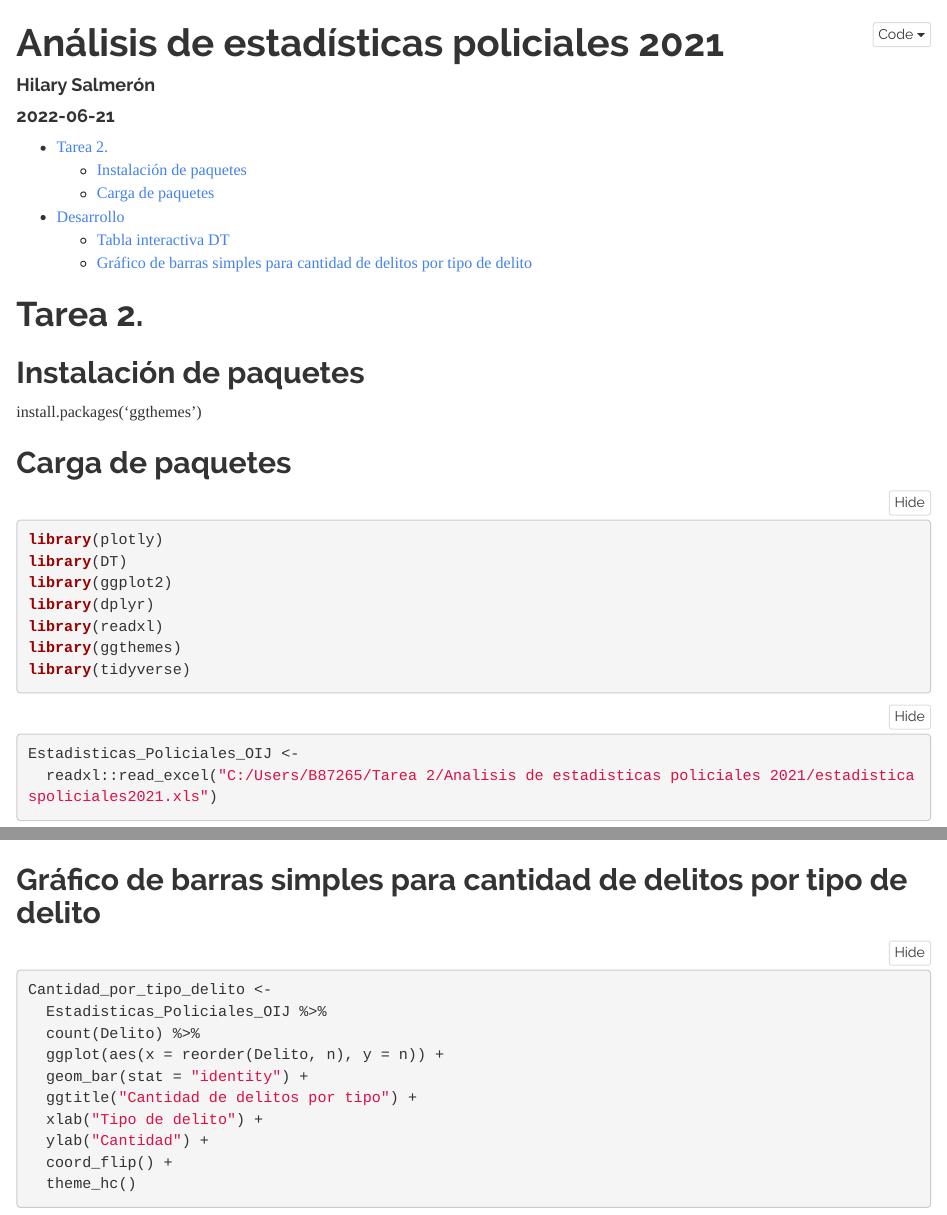
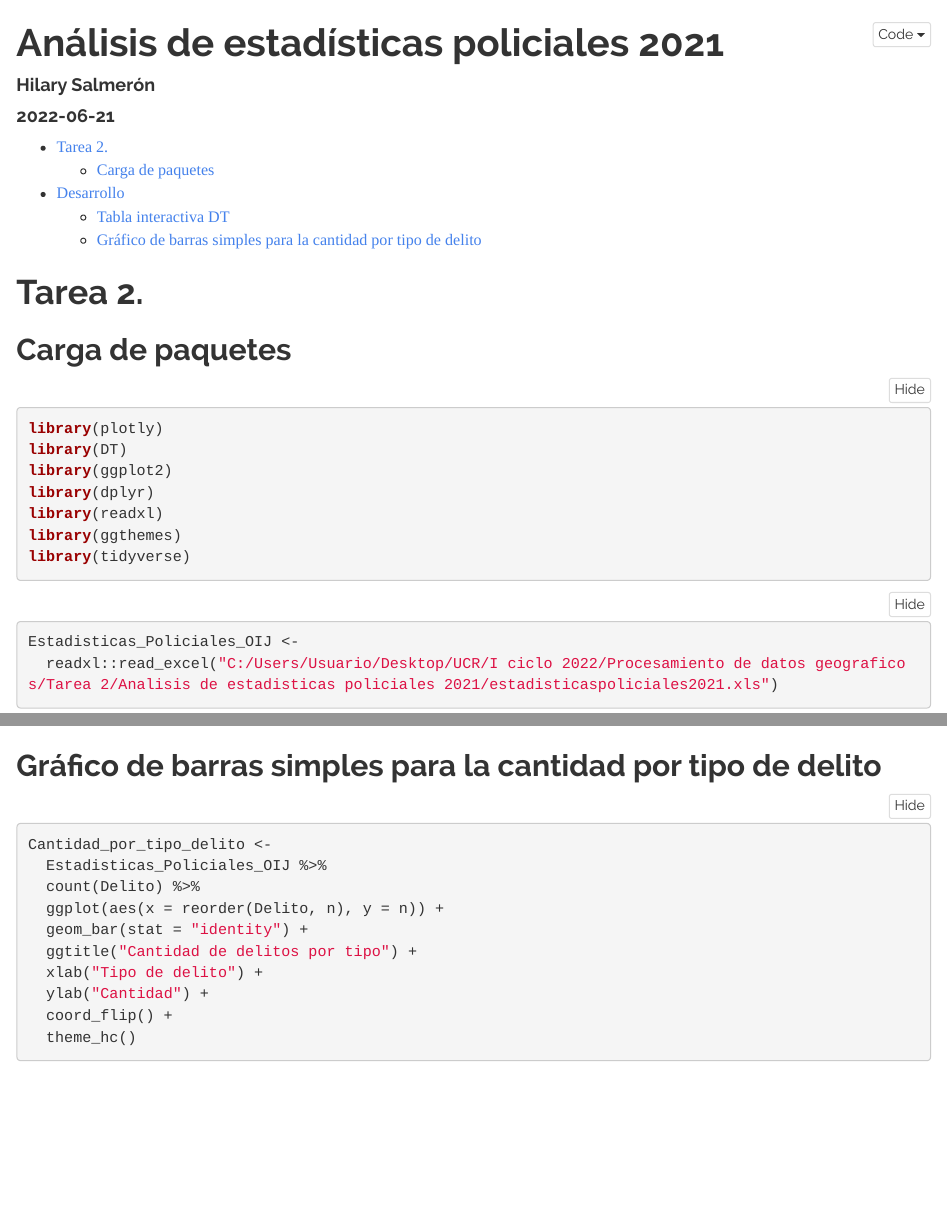
Before and after one commit to HillSalmeron/An-lisis-de-estad-sticas-policiales-2021, an R Markdown document (index.Rmd): the page in a window 1100 px wide, from its top, and a second part further down, joined at a grey line. Rendered offline with R 4.5, knitr and Pandoc, with nearby package versions; folded parts are opened; some code elsewhere in the file could not run offline.

Commit message:
index nuevos con mi pc

````diff
--- a/index.Rmd
+++ b/index.Rmd
@@ -19,9 +19,6 @@ knitr::opts_chunk$set(echo = TRUE)
 
 # Tarea 2.
 
-## Instalación de paquetes
-
-install.packages('ggthemes')
 
 ## Carga de paquetes
 
@@ -37,7 +34,7 @@ library(tidyverse)
 
 ```{r Carga datos, message=FALSE}
 Estadisticas_Policiales_OIJ <-
-  readxl::read_excel("C:/Users/B87265/Tarea 2/Analisis de estadisticas policiales 2021/estadisticaspoliciales2021.xls")
+  readxl::read_excel("C:/Users/Usuario/Desktop/UCR/I ciclo 2022/Procesamiento de datos geograficos/Tarea 2/Analisis de estadisticas policiales 2021/estadisticaspoliciales2021.xls")
 
 Estadisticas_Policiales_OIJ$Fecha <-
   as.Date(Estadisticas_Policiales_OIJ$Fecha, format = "%Y-%m-%d")
@@ -70,7 +67,7 @@ Estadisticas_Policiales_OIJ %>%
 
 ```
 
-## Gráfico de barras simples para cantidad de delitos por tipo de delito
+## Gráfico de barras simples para la cantidad por tipo de delito
 
 ```{r Grafico cantidad delitos, message=FALSE}
 Cantidad_por_tipo_delito <-
````
